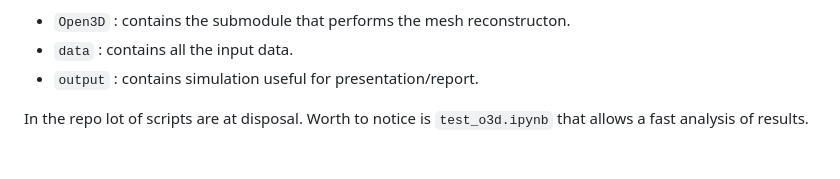
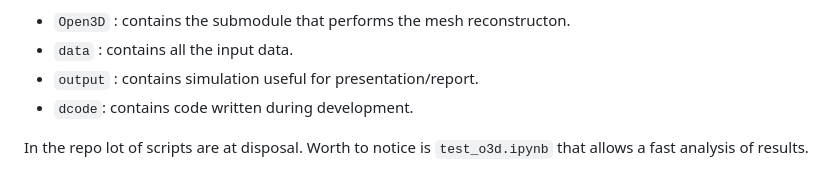
Before and after one commit to eugeniovaretti/MeshReconstructionFromPointCloud, a Markdown page: README.md, the part around the change. GitHub-like rendering.

```diff
--- a/README.md
+++ b/README.md
@@ -88,6 +88,7 @@ The repository is structured as follow:
 - `Open3D` : contains the submodule that performs the mesh reconstructon.
 - `data` : contains all the input data.
 - `output` : contains simulation useful for presentation/report.
+- `dcode`: contains code written during development.
 
 In the repo lot of scripts are at disposal. Worth to notice is `test_o3d.ipynb` that allows a fast analysis of results.
 
```
